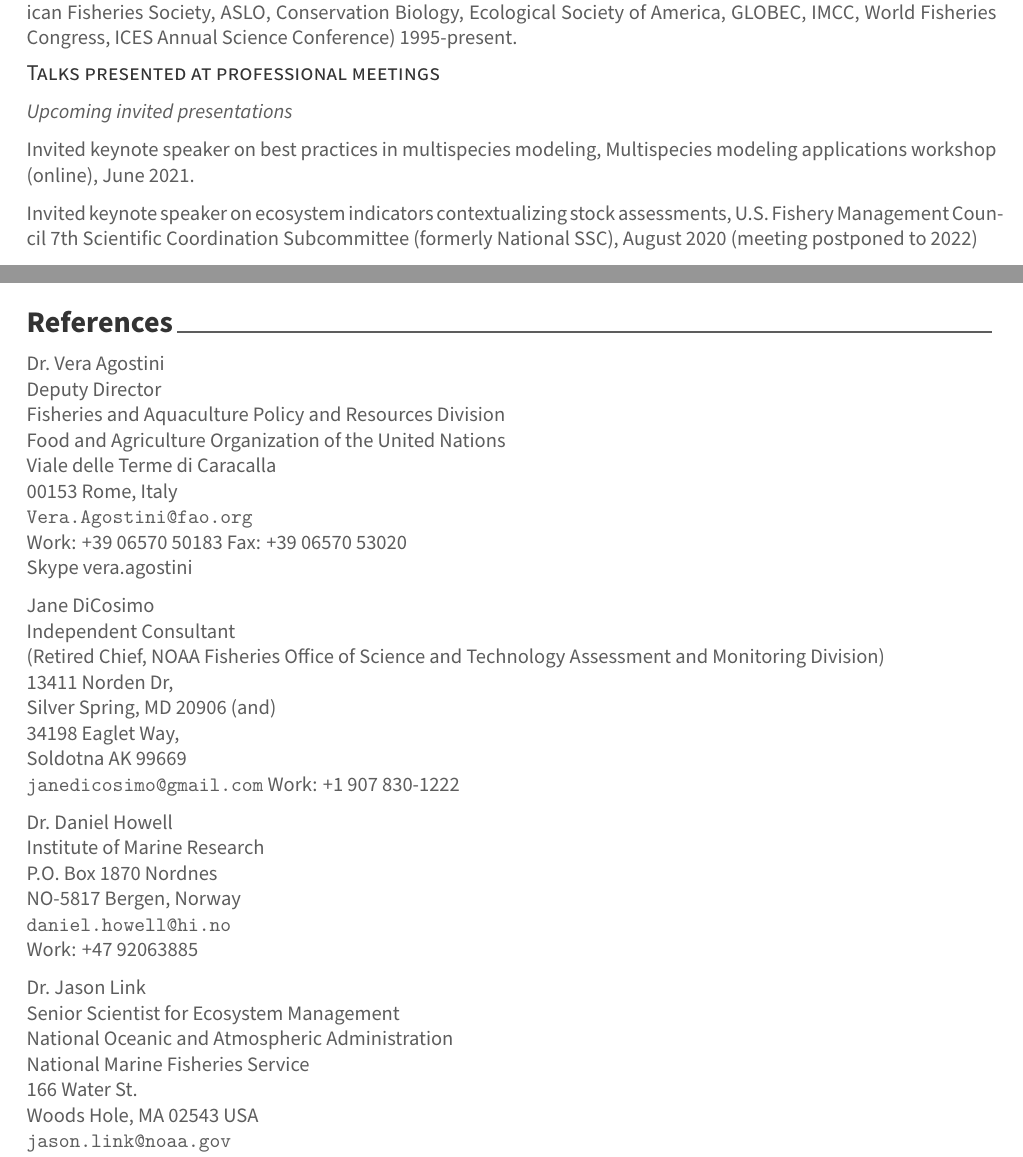
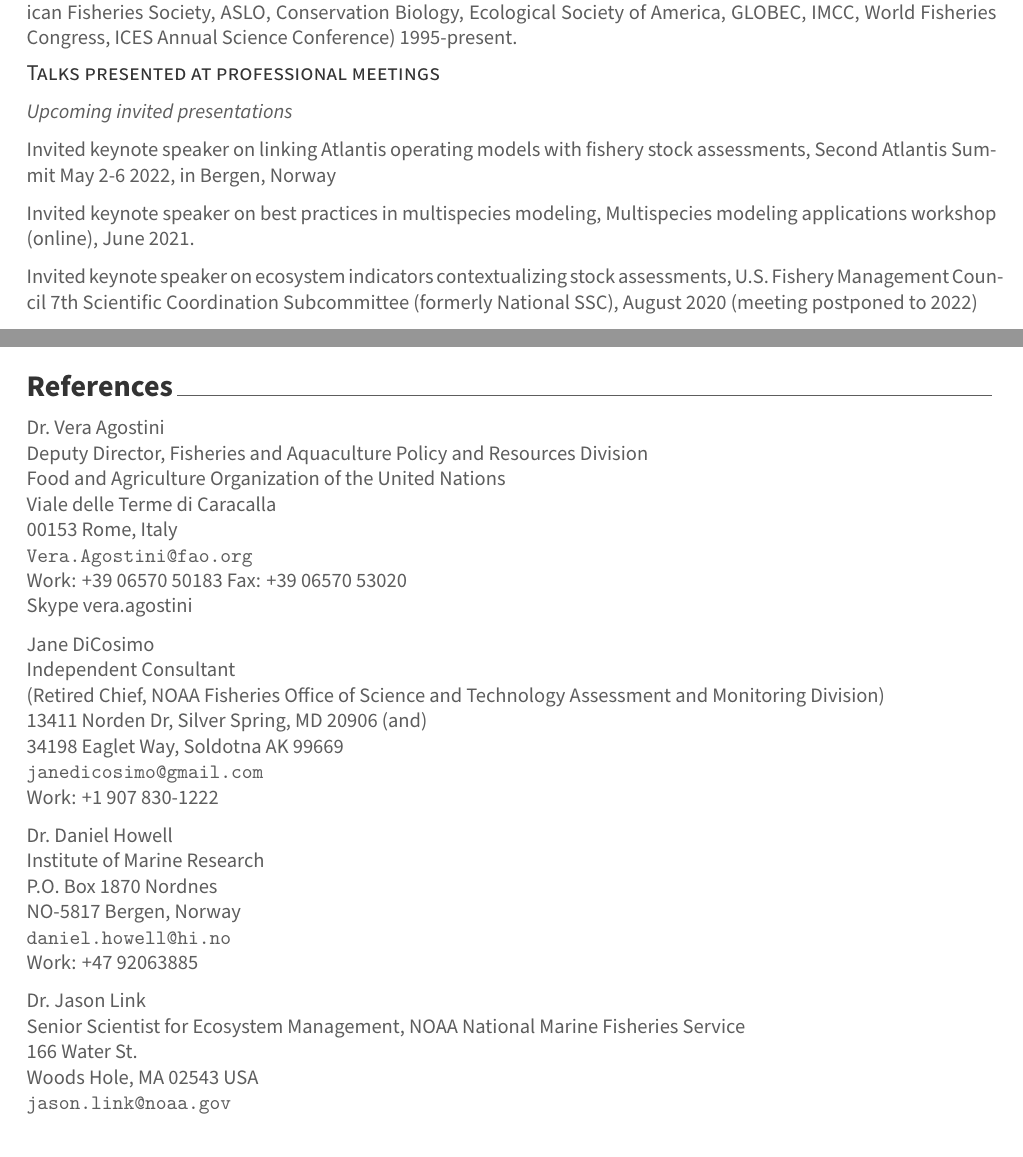
Before and after one commit to sgaichas/CV-etc, an R Markdown document (CV/LongCV/NFCSS-Gaichas-CV.Rmd): two parts of pages 8 and 19 of 19, joined at a grey line, cut so that both start at the same text. The pictures show the output file CV/LongCV/NFCSS-Gaichas-CV.pdf that the author committed with the source.

Commit message:
add invoted keynote

```diff
--- a/CV/LongCV/NFCSS-Gaichas-CV.Rmd
+++ b/CV/LongCV/NFCSS-Gaichas-CV.Rmd
@@ -230,6 +230,8 @@
 ## Talks presented at professional meetings
 
 *Upcoming invited presentations*
+
+Invited keynote speaker on linking Atlantis operating models with fishery stock assessments, Second Atlantis Summit May 2-6 2022, in Bergen, Norway
 
 Invited keynote speaker on best practices in multispecies modeling, Multispecies modeling applications workshop (online), June 2021.
 
@@ -698,8 +700,7 @@
 # References
 
 Dr. Vera Agostini
-Deputy Director
-Fisheries and Aquaculture Policy and Resources Division
+Deputy Director, Fisheries and Aquaculture Policy and Resources Division
 Food and Agriculture Organization of the United Nations
 Viale delle Terme di Caracalla
 00153 Rome, Italy
@@ -729,9 +728,7 @@
 
 
 Dr. Jason Link
-Senior Scientist for Ecosystem Management
-National Oceanic and Atmospheric Administration
-National Marine Fisheries Service
+Senior Scientist for Ecosystem Management, NOAA National Marine Fisheries Service
 166 Water St.
 Woods Hole, MA 02543 USA
 <jason.link@noaa.gov>
```
Also changed, not shown: CV/LongCV/NFCSS-Gaichas-CV.pdf, CV/LongCV/NFCSS-Gaichas-CV.tex, CV/LongCV/NFCSS-Gaichas-CV.Rmd (6 more changed lines).
